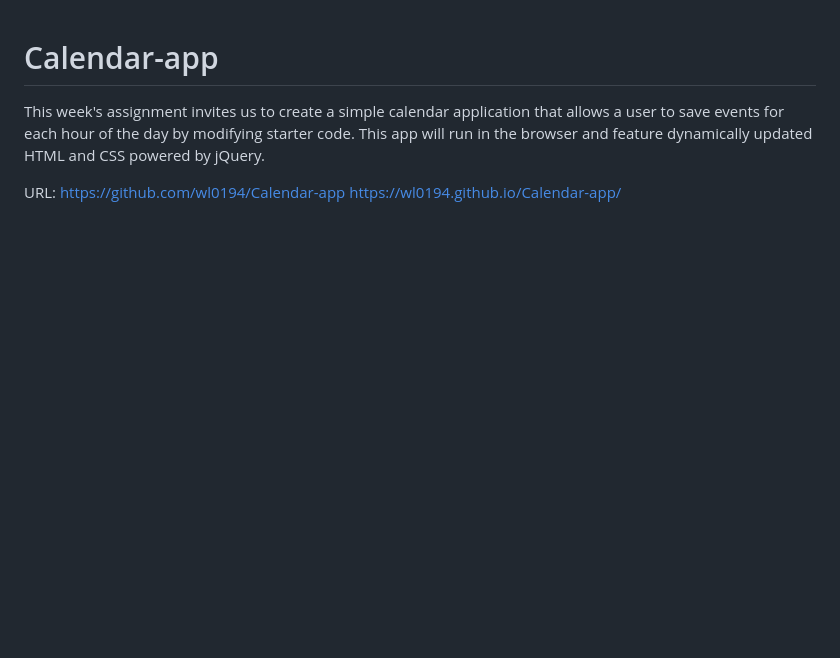
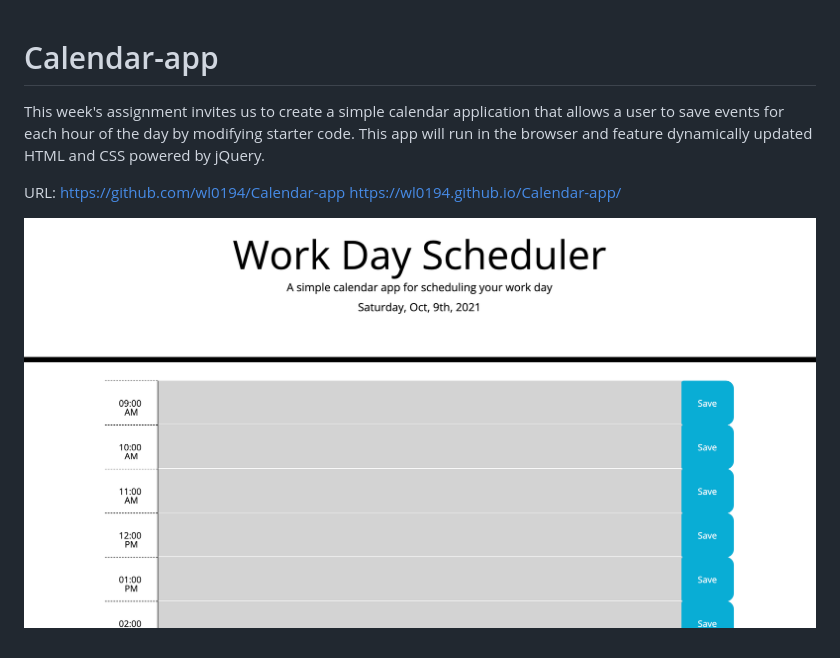
Before and after one commit to wl0194/Calendar-app, a Markdown page: README.md, the part around the change. GitHub-like rendering; pictures changed too: Img/demo.png (added); blank space fills up the shorter version.

Commit message:
added screenshot

```diff
--- a/README.md
+++ b/README.md
@@ -4,3 +4,5 @@ This week's assignment invites us to create a simple calendar application that a
 
 URL: https://github.com/wl0194/Calendar-app
 https://wl0194.github.io/Calendar-app/
+
+![calendar app](./Img/demo.png)
```
Also changed, not shown: 1 other file.
